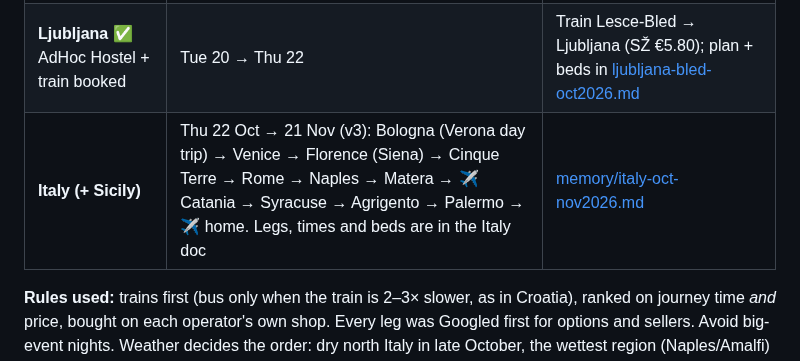
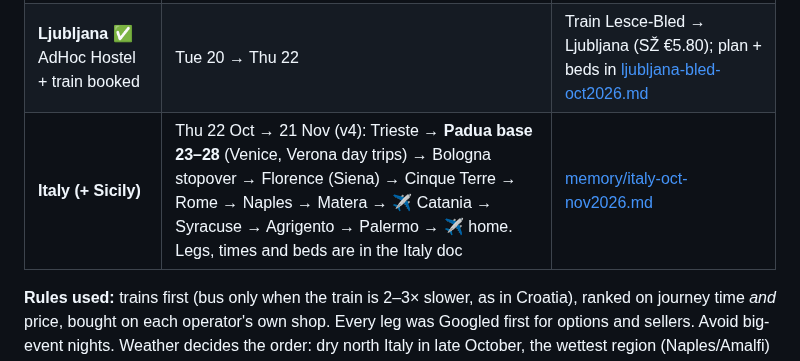
Before and after one commit to YellowViking/sabbatical-2026, a Markdown page: next-bookings.md, the part around the change. GitHub-like rendering.

```diff
--- a/next-bookings.md
+++ b/next-bookings.md
@@ -10,7 +10,7 @@
 | **Zagreb + Plitvice** ✅ bed booked | Wed 14 → Fri 16 | [memory/zagreb-plitvice-oct2026.md](memory/zagreb-plitvice-oct2026.md) (food photos + prices) |
 | **Bled, staying in Lesce** ✅ bed + train booked | Fri 16 → Sun 18 | [memory/ljubljana-bled-oct2026.md](memory/ljubljana-bled-oct2026.md) (Friday step-by-step with map links) |
 | **Ljubljana** ✅ AdHoc Hostel + train booked | Tue 20 → Thu 22 | Train Lesce-Bled → Ljubljana (SŽ €5.80); plan + beds in [ljubljana-bled-oct2026.md](memory/ljubljana-bled-oct2026.md) |
-| **Italy (+ Sicily)** | Thu 22 Oct → 21 Nov (v3): Bologna (Verona day trip) → Venice → Florence (Siena) → Cinque Terre → Rome → Naples → Matera → ✈ Catania → Syracuse → Agrigento → Palermo → ✈ home. Legs, times and beds are in the Italy doc | [memory/italy-oct-nov2026.md](memory/italy-oct-nov2026.md) |
+| **Italy (+ Sicily)** | Thu 22 Oct → 21 Nov (v4): Trieste → **Padua base 23–28** (Venice, Verona day trips) → Bologna stopover → Florence (Siena) → Cinque Terre → Rome → Naples → Matera → ✈ Catania → Syracuse → Agrigento → Palermo → ✈ home. Legs, times and beds are in the Italy doc | [memory/italy-oct-nov2026.md](memory/italy-oct-nov2026.md) |
 
 **Rules used:** trains first (bus only when the train is 2–3× slower, as in Croatia), ranked on journey time *and* price, bought on each operator's own shop. Every leg was Googled first for options and sellers. Avoid big-event nights. Weather decides the order: dry north Italy in late October, the wettest region (Naples/Amalfi) kept short, warm Sicily last. The flight home goes at the end of the Schengen 90 days.
 
```
Also changed, not shown: memory/italy-oct-nov2026.md (+23 -0 lines).
